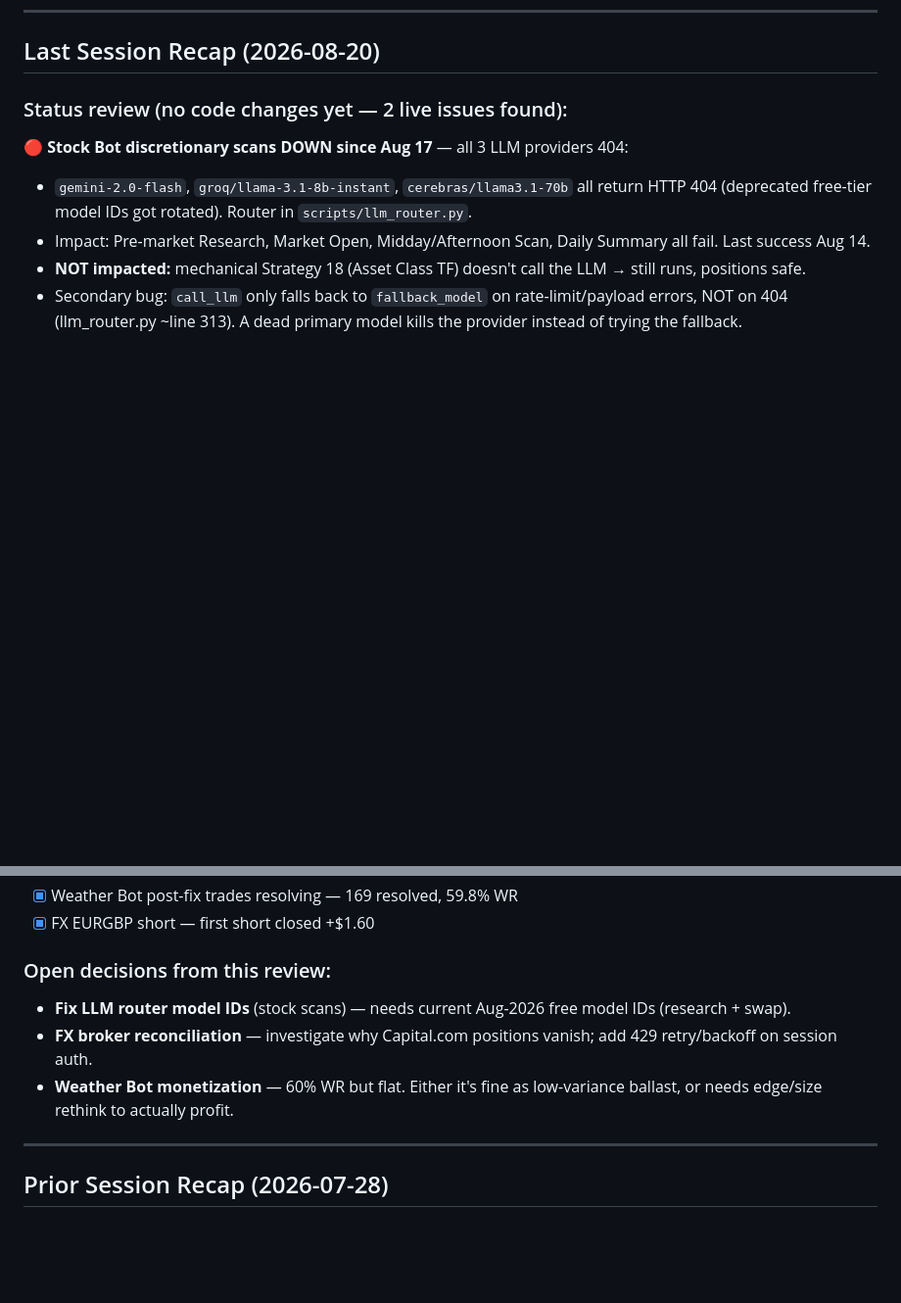
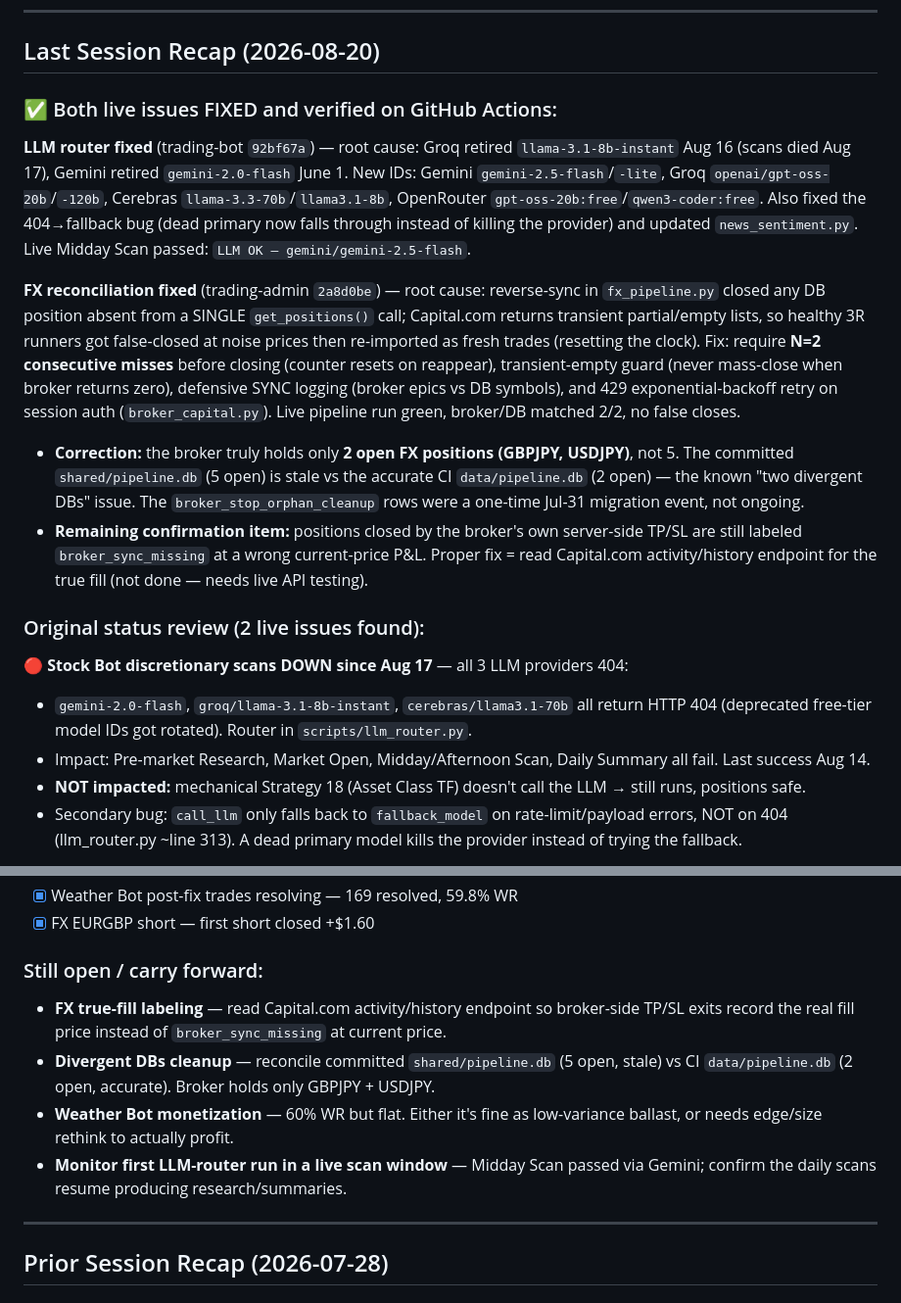
Before and after one commit to souhail123456/trading-admin, a Markdown page: TASKS.md, 2 parts joined by grey strips. Shown at 98% size. Rendered like a GitHub page; blank space fills up the shorter version.

Commit message:
TASKS.md: both Aug-20 issues fixed (LLM router + FX reconciliation)
LLM router: new model IDs + 404 fallthrough (trading-bot 92bf67a).
FX: N=2 confirmation before close + 429 retry (2a8d0be). Real broker
state is 2 open (GBPJPY, USDJPY); shared DB stale at 5.

Co-Authored-By: Claude Opus 4.8 <noreply@anthropic.com>

```diff
--- a/TASKS.md
+++ b/TASKS.md
@@ -7,7 +7,15 @@
 
 ## Last Session Recap (2026-08-20)
 
-### Status review (no code changes yet — 2 live issues found):
+### ✅ Both live issues FIXED and verified on GitHub Actions:
+
+**LLM router fixed** (trading-bot `92bf67a`) — root cause: Groq retired `llama-3.1-8b-instant` Aug 16 (scans died Aug 17), Gemini retired `gemini-2.0-flash` June 1. New IDs: Gemini `gemini-2.5-flash`/`-lite`, Groq `openai/gpt-oss-20b`/`-120b`, Cerebras `llama-3.3-70b`/`llama3.1-8b`, OpenRouter `gpt-oss-20b:free`/`qwen3-coder:free`. Also fixed the 404→fallback bug (dead primary now falls through instead of killing the provider) and updated `news_sentiment.py`. Live Midday Scan passed: `LLM OK — gemini/gemini-2.5-flash`.
+
+**FX reconciliation fixed** (trading-admin `2a8d0be`) — root cause: reverse-sync in `fx_pipeline.py` closed any DB position absent from a SINGLE `get_positions()` call; Capital.com returns transient partial/empty lists, so healthy 3R runners got false-closed at noise prices then re-imported as fresh trades (resetting the clock). Fix: require **N=2 consecutive misses** before closing (counter resets on reappear), transient-empty guard (never mass-close when broker returns zero), defensive SYNC logging (broker epics vs DB symbols), and 429 exponential-backoff retry on session auth (`broker_capital.py`). Live pipeline run green, broker/DB matched 2/2, no false closes.
+- **Correction:** the broker truly holds only **2 open FX positions (GBPJPY, USDJPY)**, not 5. The committed `shared/pipeline.db` (5 open) is stale vs the accurate CI `data/pipeline.db` (2 open) — the known "two divergent DBs" issue. The `broker_stop_orphan_cleanup` rows were a one-time Jul-31 migration event, not ongoing.
+- **Remaining confirmation item:** positions closed by the broker's own server-side TP/SL are still labeled `broker_sync_missing` at a wrong current-price P&L. Proper fix = read Capital.com activity/history endpoint for the true fill (not done — needs live API testing).
+
+### Original status review (2 live issues found):
 
 **🔴 Stock Bot discretionary scans DOWN since Aug 17** — all 3 LLM providers 404:
 - `gemini-2.0-flash`, `groq/llama-3.1-8b-instant`, `cerebras/llama3.1-70b` all return HTTP 404 (deprecated free-tier model IDs got rotated). Router in `scripts/llm_router.py`.
@@ -33,10 +41,11 @@
 - [x] Weather Bot post-fix trades resolving — 169 resolved, 59.8% WR
 - [x] FX EURGBP short — first short closed +$1.60
 
-### Open decisions from this review:
-- **Fix LLM router model IDs** (stock scans) — needs current Aug-2026 free model IDs (research + swap).
-- **FX broker reconciliation** — investigate why Capital.com positions vanish; add 429 retry/backoff on session auth.
+### Still open / carry forward:
+- **FX true-fill labeling** — read Capital.com activity/history endpoint so broker-side TP/SL exits record the real fill price instead of `broker_sync_missing` at current price.
+- **Divergent DBs cleanup** — reconcile committed `shared/pipeline.db` (5 open, stale) vs CI `data/pipeline.db` (2 open, accurate). Broker holds only GBPJPY + USDJPY.
 - **Weather Bot monetization** — 60% WR but flat. Either it's fine as low-variance ballast, or needs edge/size rethink to actually profit.
+- **Monitor first LLM-router run in a live scan window** — Midday Scan passed via Gemini; confirm the daily scans resume producing research/summaries.
 
 ---
 
```
